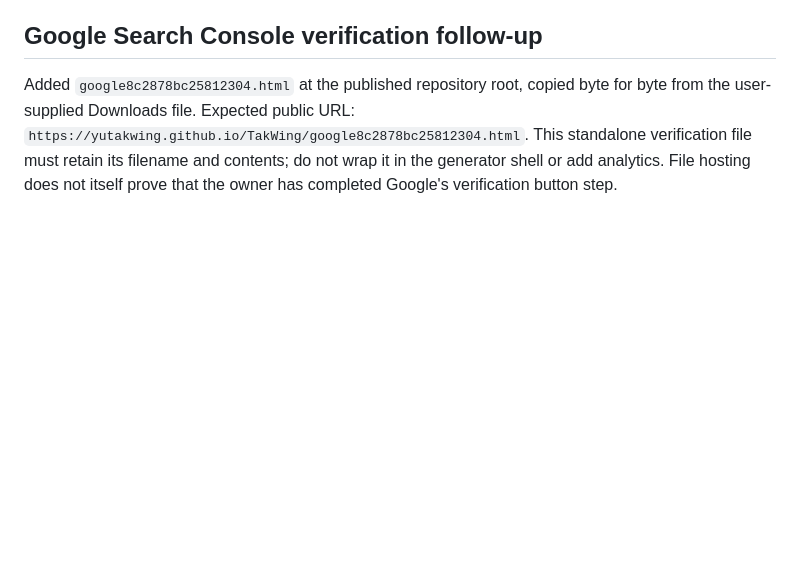
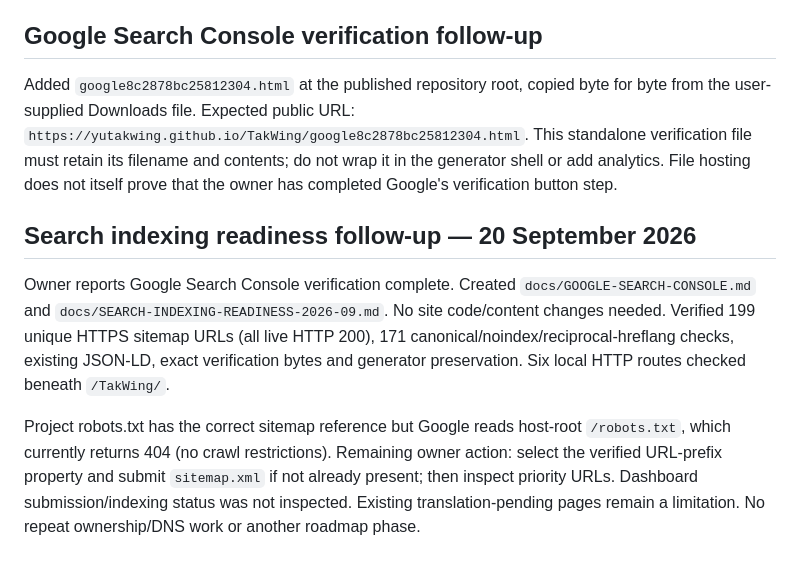
Before and after one commit to Yutakwing/TakWing, a Markdown page: docs/CODEX-HANDOFF.md, the part around the change. GitHub-like rendering; blank space fills up the shorter version.

Commit message:
Document verified Search Console and sitemap readiness

```diff
--- a/docs/CODEX-HANDOFF.md
+++ b/docs/CODEX-HANDOFF.md
@@ -93,3 +93,9 @@ QA: three locales at four widths in light/dark, no overflow or page errors; exam
 ## Google Search Console verification follow-up
 
 Added `google8c2878bc25812304.html` at the published repository root, copied byte for byte from the user-supplied Downloads file. Expected public URL: `https://yutakwing.github.io/TakWing/google8c2878bc25812304.html`. This standalone verification file must retain its filename and contents; do not wrap it in the generator shell or add analytics. File hosting does not itself prove that the owner has completed Google's verification button step.
+
+## Search indexing readiness follow-up — 20 September 2026
+
+Owner reports Google Search Console verification complete. Created `docs/GOOGLE-SEARCH-CONSOLE.md` and `docs/SEARCH-INDEXING-READINESS-2026-09.md`. No site code/content changes needed. Verified 199 unique HTTPS sitemap URLs (all live HTTP 200), 171 canonical/noindex/reciprocal-hreflang checks, existing JSON-LD, exact verification bytes and generator preservation. Six local HTTP routes checked beneath `/TakWing/`.
+
+Project robots.txt has the correct sitemap reference but Google reads host-root `/robots.txt`, which currently returns 404 (no crawl restrictions). Remaining owner action: select the verified URL-prefix property and submit `sitemap.xml` if not already present; then inspect priority URLs. Dashboard submission/indexing status was not inspected. Existing translation-pending pages remain a limitation. No repeat ownership/DNS work or another roadmap phase.
```
Also changed, not shown: docs/GOOGLE-SEARCH-CONSOLE.md (added, +56 -0 lines), docs/SEARCH-INDEXING-READINESS-2026-09.md (added, +44 -0 lines).
